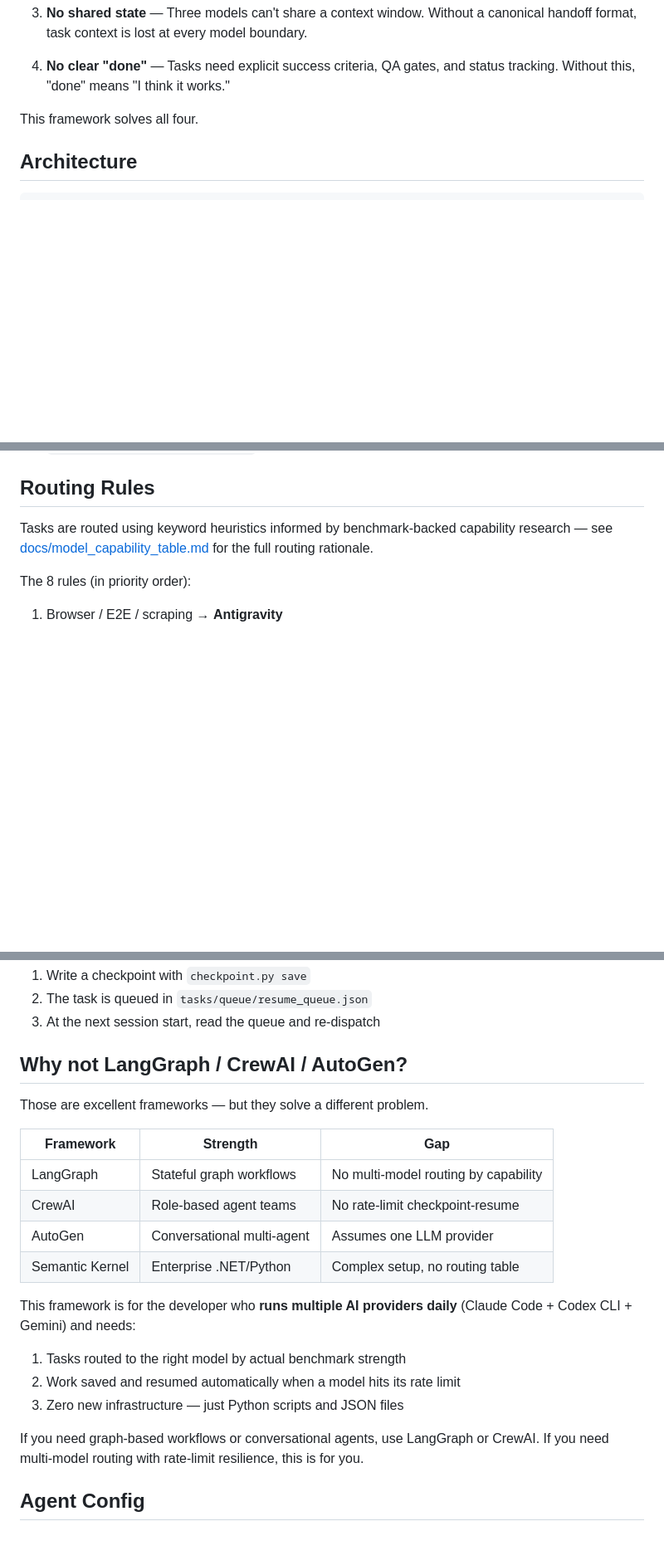
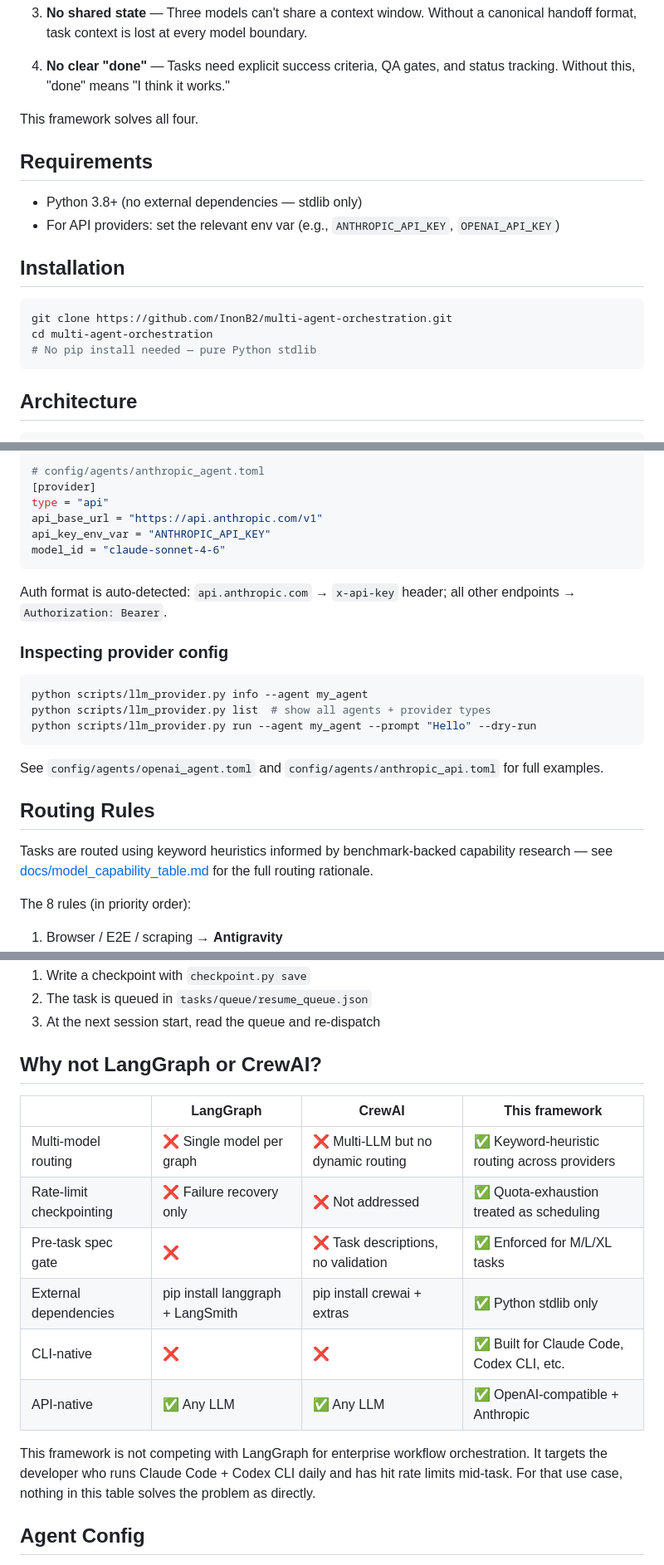
Before and after one commit to InonB2/multi-agent-orchestration, a Markdown page: README.md, 3 parts joined by grey strips. Shown at 83% size. Drawn GitHub-style; blank space fills up the shorter version.

````diff
--- a/README.md
+++ b/README.md
@@ -15,6 +20,19 @@ Most teams use one AI model for everything. That's expensive, slow, and wrong in
 4. **No clear "done"** — Tasks need explicit success criteria, QA gates, and status tracking. Without this, "done" means "I think it works."
 
 This framework solves all four.
+
+## Requirements
+
+- Python 3.8+ (no external dependencies — stdlib only)
+- For API providers: set the relevant env var (e.g., `ANTHROPIC_API_KEY`, `OPENAI_API_KEY`)
+
+## Installation
+
+```bash
+git clone https://github.com/InonB2/multi-agent-orchestration.git
+cd multi-agent-orchestration
+# No pip install needed — pure Python stdlib
+```
 
 ## Architecture
 
@@ -99,3 +158,23 @@ See `tasks/active_tasks.example.json` for a complete example.
+```toml
+# config/agents/anthropic_agent.toml
+[provider]
+type = "api"
+api_base_url = "https://api.anthropic.com/v1"
+api_key_env_var = "ANTHROPIC_API_KEY"
+model_id = "claude-sonnet-4-6"
+```
+
+Auth format is auto-detected: `api.anthropic.com` → `x-api-key` header; all other endpoints → `Authorization: Bearer`.
+
+### Inspecting provider config
+
+```bash
+python scripts/llm_provider.py info --agent my_agent
+python scripts/llm_provider.py list  # show all agents + provider types
+python scripts/llm_provider.py run --agent my_agent --prompt "Hello" --dry-run
+```
+
+See `config/agents/openai_agent.toml` and `config/agents/anthropic_api.toml` for full examples.
 
 ## Routing Rules
 
@@ -123,23 +202,18 @@ When a model hits its limit mid-task:
 2. The task is queued in `tasks/queue/resume_queue.json`
 3. At the next session start, read the queue and re-dispatch
 
-## Why not LangGraph / CrewAI / AutoGen?
+## Why not LangGraph or CrewAI?
 
-Those are excellent frameworks — but they solve a different problem.
+| | LangGraph | CrewAI | This framework |
+|---|---|---|---|
+| Multi-model routing | ❌ Single model per graph | ❌ Multi-LLM but no dynamic routing | ✅ Keyword-heuristic routing across providers |
+| Rate-limit checkpointing | ❌ Failure recovery only | ❌ Not addressed | ✅ Quota-exhaustion treated as scheduling |
+| Pre-task spec gate | ❌ | ❌ Task descriptions, no validation | ✅ Enforced for M/L/XL tasks |
+| External dependencies | pip install langgraph + LangSmith | pip install crewai + extras | ✅ Python stdlib only |
+| CLI-native | ❌ | ❌ | ✅ Built for Claude Code, Codex CLI, etc. |
+| API-native | ✅ Any LLM | ✅ Any LLM | ✅ OpenAI-compatible + Anthropic |
 
-| Framework | Strength | Gap |
-|-----------|----------|-----|
-| LangGraph | Stateful graph workflows | No multi-model routing by capability |
-| CrewAI | Role-based agent teams | No rate-limit checkpoint-resume |
-| AutoGen | Conversational multi-agent | Assumes one LLM provider |
-| Semantic Kernel | Enterprise .NET/Python | Complex setup, no routing table |
-
-This framework is for the developer who **runs multiple AI providers daily** (Claude Code + Codex CLI + Gemini) and needs:
-1. Tasks routed to the right model by actual benchmark strength
-2. Work saved and resumed automatically when a model hits its rate limit
-3. Zero new infrastructure — just Python scripts and JSON files
-
-If you need graph-based workflows or conversational agents, use LangGraph or CrewAI. If you need multi-model routing with rate-limit resilience, this is for you.
+This framework is not competing with LangGraph for enterprise workflow orchestration. It targets the developer who runs Claude Code + Codex CLI daily and has hit rate limits mid-task. For that use case, nothing in this table solves the problem as directly.
 
 ## Agent Config
 
````
Also changed, not shown: other parts of README.md (+54 -8 lines), CHANGELOG.md (added, +37 -0 lines), CONTRIBUTING.md (added, +33 -0 lines).
